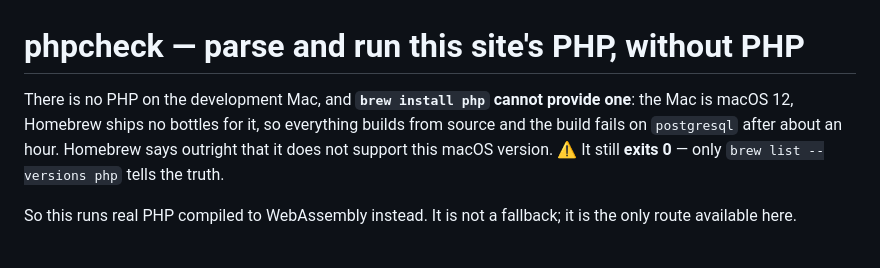
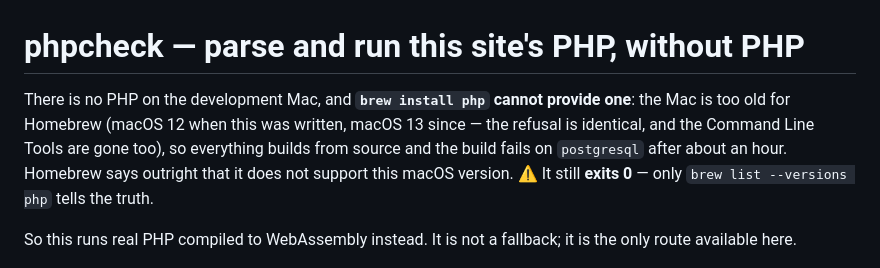
Before and after one commit to iain-p-ross/glasgowsoundbath.com, a Markdown page: tools/phpcheck/README.md, the part around the change. GitHub-like rendering.

```diff
--- a/tools/phpcheck/README.md
+++ b/tools/phpcheck/README.md
@@ -1,7 +1,9 @@
 # phpcheck — parse and run this site's PHP, without PHP
 
 There is no PHP on the development Mac, and **`brew install php` cannot provide
-one**: the Mac is macOS 12, Homebrew ships no bottles for it, so everything
+one**: the Mac is too old for Homebrew (macOS 12 when this was written, macOS
+13 since — the refusal is identical, and the Command Line Tools are gone too),
+so everything
 builds from source and the build fails on `postgresql` after about an hour.
 Homebrew says outright that it does not support this macOS version. ⚠️ It still
 **exits 0** — only `brew list --versions php` tells the truth.
```
Also changed, not shown: CLAUDE.md (+18 -1 lines).
